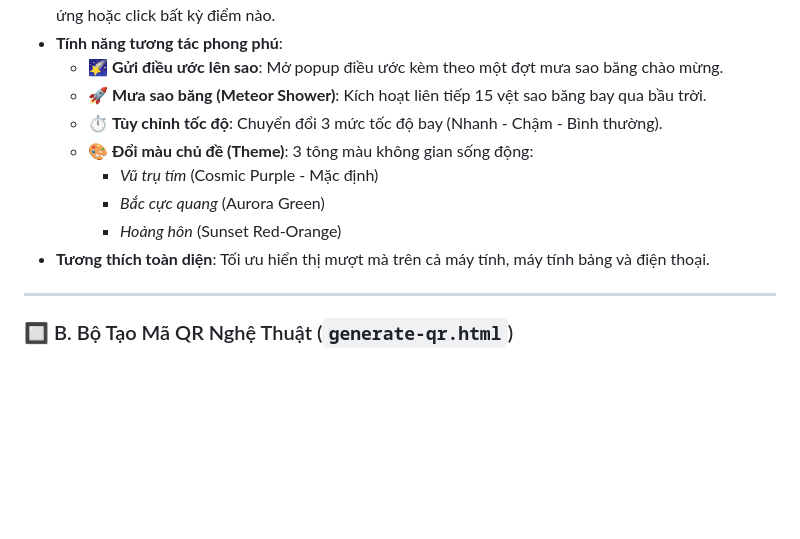
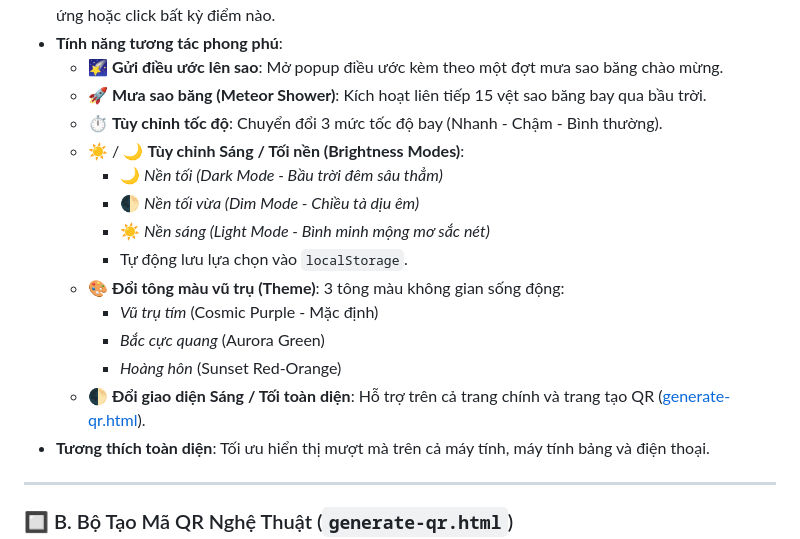
Before and after one commit to Dev-pmthang/QR-WEB, a Markdown page: README.md, the part around the change. Rendered like a GitHub page; blank space fills up the shorter version.

Commit message:
docs: cap nhat README ve tinh nang sang toi nen

```diff
--- a/README.md
+++ b/README.md
@@ -24,10 +24,16 @@ Dự án được xây dựng với ý tưởng kịch bản:
   - 🌠 **Gửi điều ước lên sao**: Mở popup điều ước kèm theo một đợt mưa sao băng chào mừng.
   - 🚀 **Mưa sao băng (Meteor Shower)**: Kích hoạt liên tiếp 15 vệt sao băng bay qua bầu trời.
   - ⏱️ **Tùy chỉnh tốc độ**: Chuyển đổi 3 mức tốc độ bay (Nhanh - Chậm - Bình thường).
-  - 🎨 **Đổi màu chủ đề (Theme)**: 3 tông màu không gian sống động:
+  - ☀️ / 🌙 **Tùy chỉnh Sáng / Tối nền (Brightness Modes)**:
+    - 🌙 *Nền tối (Dark Mode - Bầu trời đêm sâu thẳm)*
+    - 🌓 *Nền tối vừa (Dim Mode - Chiều tà dịu êm)*
+    - ☀️ *Nền sáng (Light Mode - Bình minh mộng mơ sắc nét)*
+    - Tự động lưu lựa chọn vào `localStorage`.
+  - 🎨 **Đổi tông màu vũ trụ (Theme)**: 3 tông màu không gian sống động:
     - *Vũ trụ tím* (Cosmic Purple - Mặc định)
     - *Bắc cực quang* (Aurora Green)
     - *Hoàng hôn* (Sunset Red-Orange)
+  - 🌓 **Đổi giao diện Sáng / Tối toàn diện**: Hỗ trợ trên cả trang chính và trang tạo QR ([generate-qr.html](generate-qr.html)).
 - **Tương thích toàn diện**: Tối ưu hiển thị mượt mà trên cả máy tính, máy tính bảng và điện thoại.
 
 ---
```
